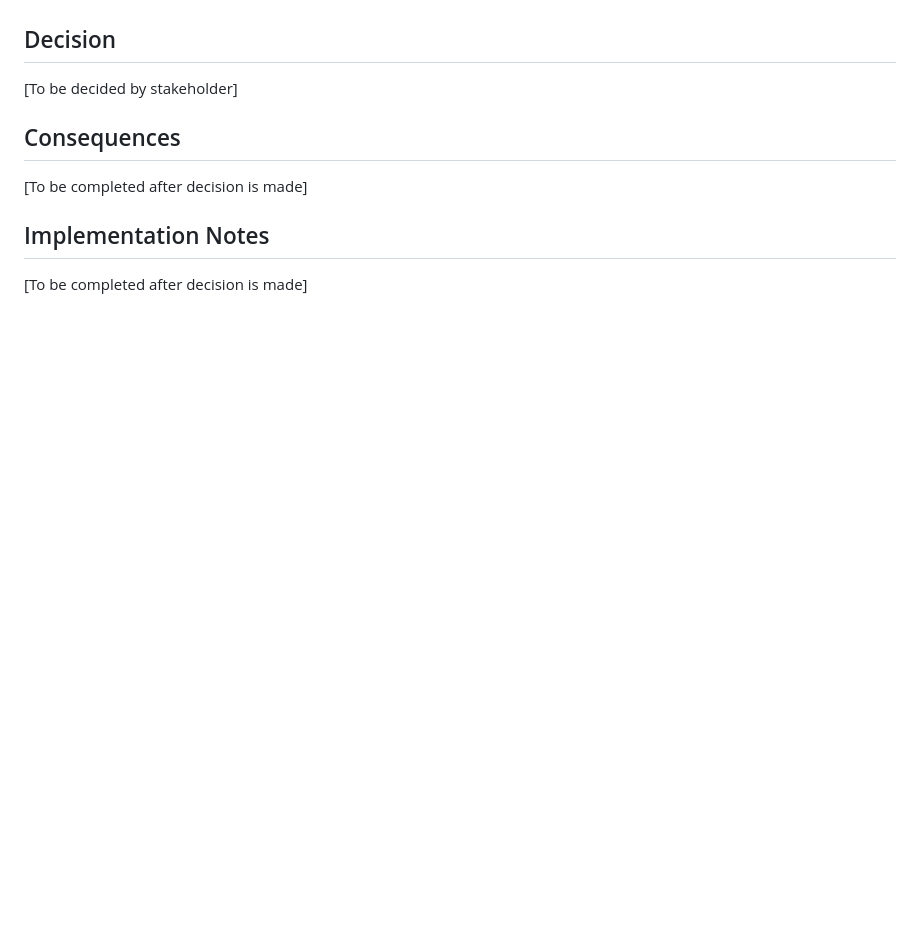
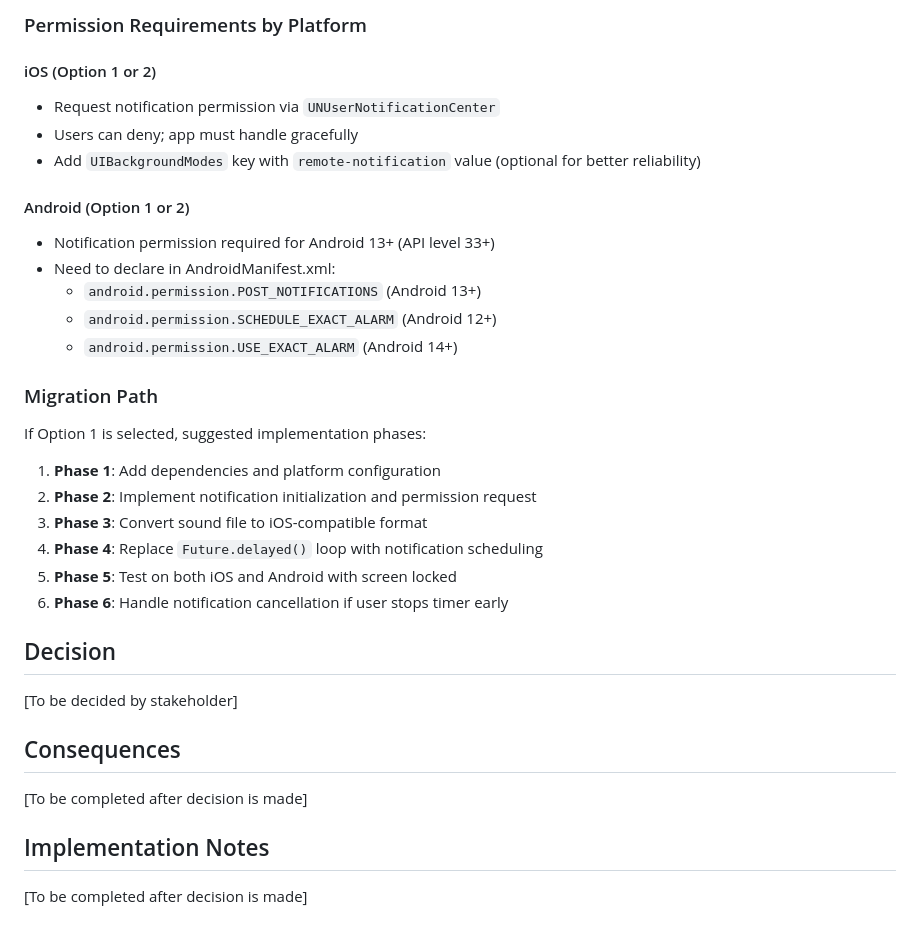
Before and after one commit to wonderbird/multi-timer, a Markdown page: docs/decisions/001-background-timer-reliability.md, the part around one of its changes. GitHub-like rendering; blank space fills up the shorter version.

```diff
--- a/docs/decisions/001-background-timer-reliability.md
+++ b/docs/decisions/001-background-timer-reliability.md
@@ -280,3 +325,30 @@ Instead of building custom solution, use existing timer applications.
+### Permission Requirements by Platform
+
+#### iOS (Option 1 or 2)
+
+- Request notification permission via `UNUserNotificationCenter`
+- Users can deny; app must handle gracefully
+- Add `UIBackgroundModes` key with `remote-notification` value (optional for better reliability)
+
+#### Android (Option 1 or 2)
+
+- Notification permission required for Android 13+ (API level 33+)
+- Need to declare in AndroidManifest.xml:
+  - `android.permission.POST_NOTIFICATIONS` (Android 13+)
+  - `android.permission.SCHEDULE_EXACT_ALARM` (Android 12+)
+  - `android.permission.USE_EXACT_ALARM` (Android 14+)
+
+### Migration Path
+
+If Option 1 is selected, suggested implementation phases:
+
+1. **Phase 1**: Add dependencies and platform configuration
+2. **Phase 2**: Implement notification initialization and permission request
+3. **Phase 3**: Convert sound file to iOS-compatible format
+4. **Phase 4**: Replace `Future.delayed()` loop with notification scheduling
+5. **Phase 5**: Test on both iOS and Android with screen locked
+6. **Phase 6**: Handle notification cancellation if user stops timer early
+
 ## Decision
 
 [To be decided by stakeholder]
```
Also changed, not shown: other parts of docs/decisions/001-background-timer-reliability.md (+45 -0 lines).
